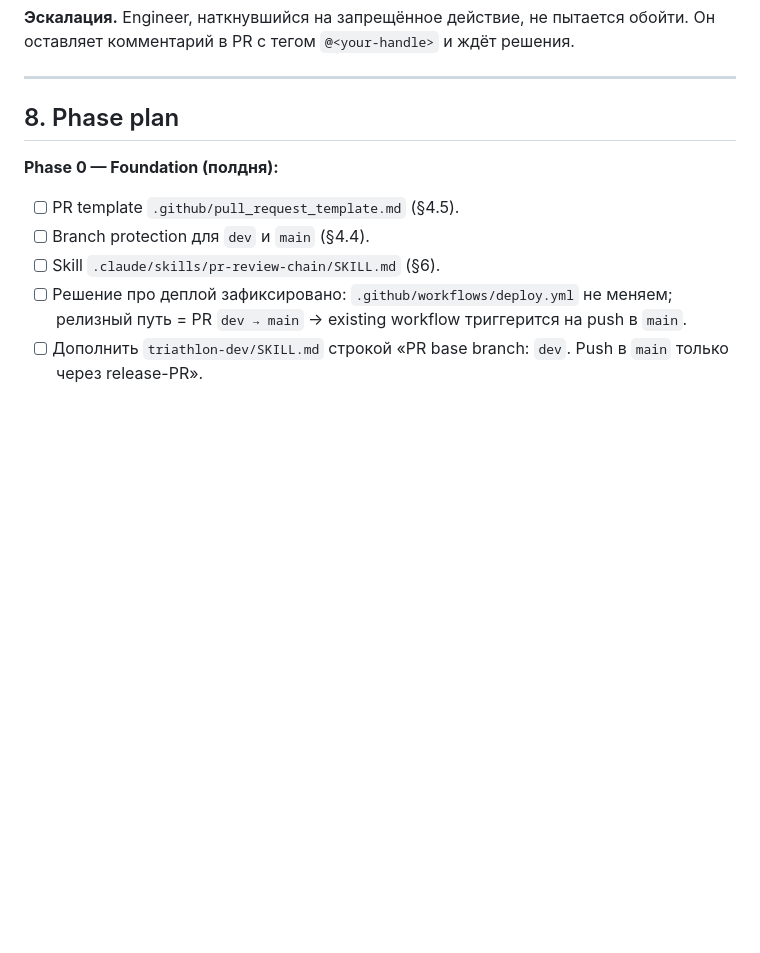
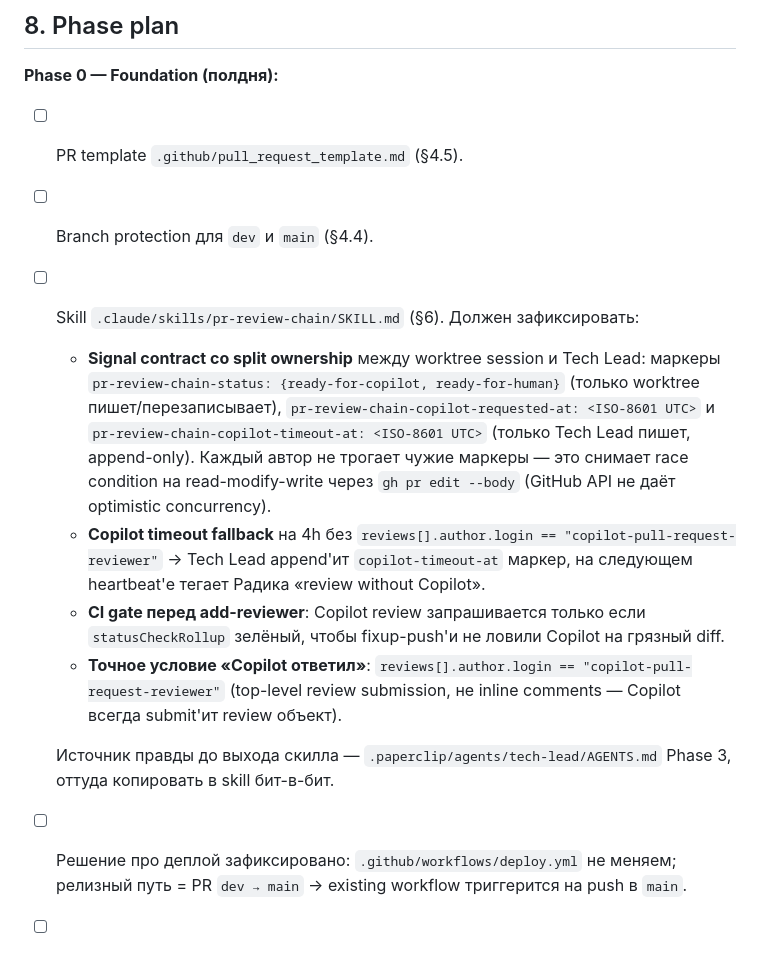
Before and after one commit to radikkhaziev/triathlon-agent, a Markdown page: docs/PAPERCLIP_SETUP_SPEC.md, the part around one of its changes. GitHub-like rendering; blank space fills up the shorter version.

```diff
--- a/docs/PAPERCLIP_SETUP_SPEC.md
+++ b/docs/PAPERCLIP_SETUP_SPEC.md
@@ -237,7 +237,13 @@ description: |
 **Phase 0 — Foundation (полдня):**
 - [ ] PR template `.github/pull_request_template.md` (§4.5).
 - [ ] Branch protection для `dev` и `main` (§4.4).
-- [ ] Skill `.claude/skills/pr-review-chain/SKILL.md` (§6).
+- [ ] Skill `.claude/skills/pr-review-chain/SKILL.md` (§6). Должен зафиксировать:
+  - **Signal contract со split ownership** между worktree session и Tech Lead: маркеры `pr-review-chain-status: {ready-for-copilot, ready-for-human}` (только worktree пишет/перезаписывает), `pr-review-chain-copilot-requested-at: <ISO-8601 UTC>` и `pr-review-chain-copilot-timeout-at: <ISO-8601 UTC>` (только Tech Lead пишет, append-only). Каждый автор не трогает чужие маркеры — это снимает race condition на read-modify-write через `gh pr edit --body` (GitHub API не даёт optimistic concurrency).
+  - **Copilot timeout fallback** на 4h без `reviews[].author.login == "copilot-pull-request-reviewer"` → Tech Lead append'ит `copilot-timeout-at` маркер, на следующем heartbeat'е тегает Радика «review without Copilot».
+  - **CI gate перед add-reviewer**: Copilot review запрашивается только если `statusCheckRollup` зелёный, чтобы fixup-push'и не ловили Copilot на грязный diff.
+  - **Точное условие «Copilot ответил»**: `reviews[].author.login == "copilot-pull-request-reviewer"` (top-level review submission, не inline comments — Copilot всегда submit'ит review объект).
+
+  Источник правды до выхода скилла — `.paperclip/agents/tech-lead/AGENTS.md` Phase 3, оттуда копировать в skill бит-в-бит.
 - [ ] Решение про деплой зафиксировано: `.github/workflows/deploy.yml` не меняем; релизный путь = PR `dev → main` → existing workflow триггерится на push в `main`.
 - [ ] Дополнить `triathlon-dev/SKILL.md` строкой «PR base branch: `dev`. Push в `main` только через release-PR».
 - [ ] Этот документ влит в `dev`.
```
Also changed, not shown: other parts of docs/PAPERCLIP_SETUP_SPEC.md (+3 -0 lines), .paperclip/README.md (+8 -3 lines), 1 other file.
